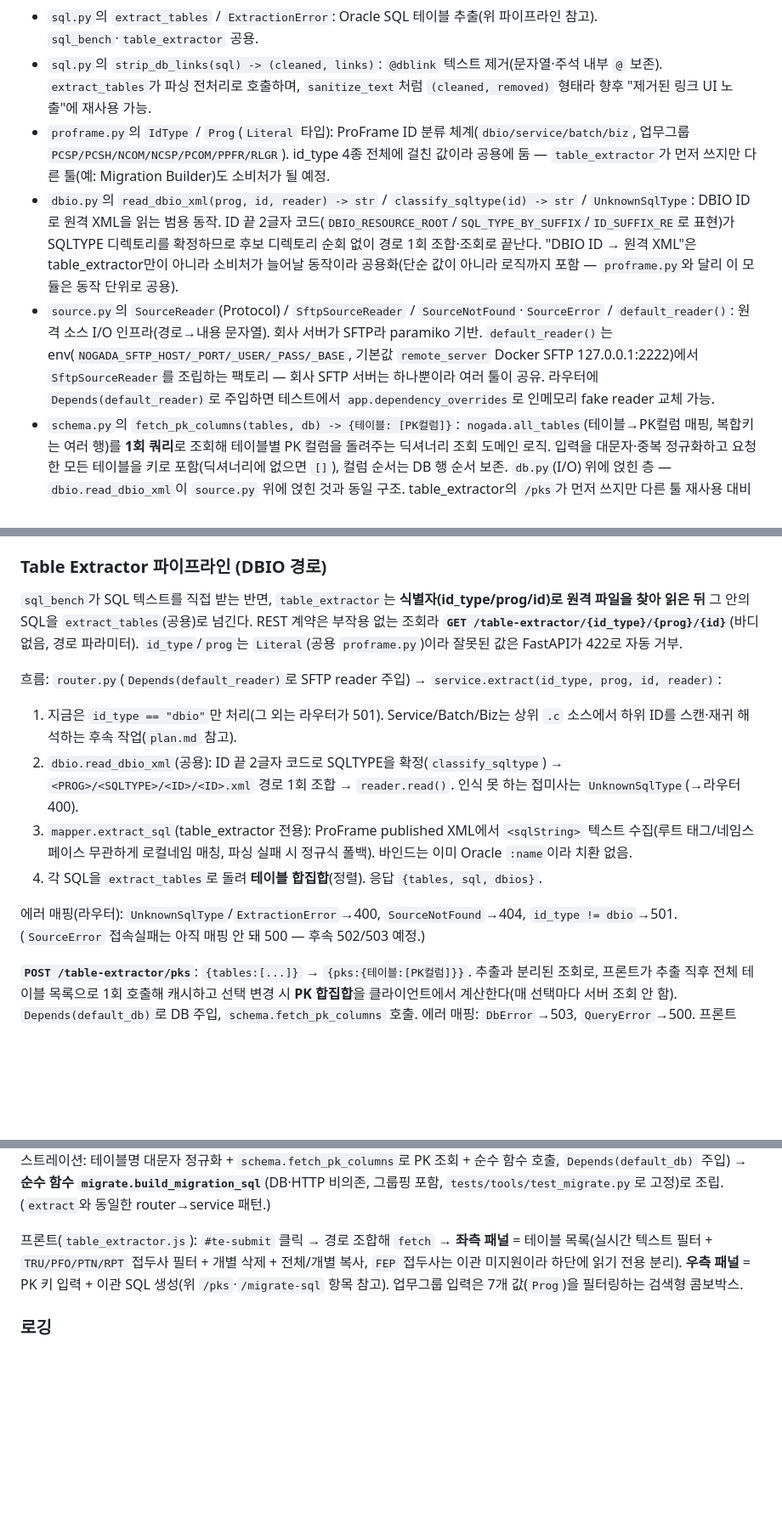
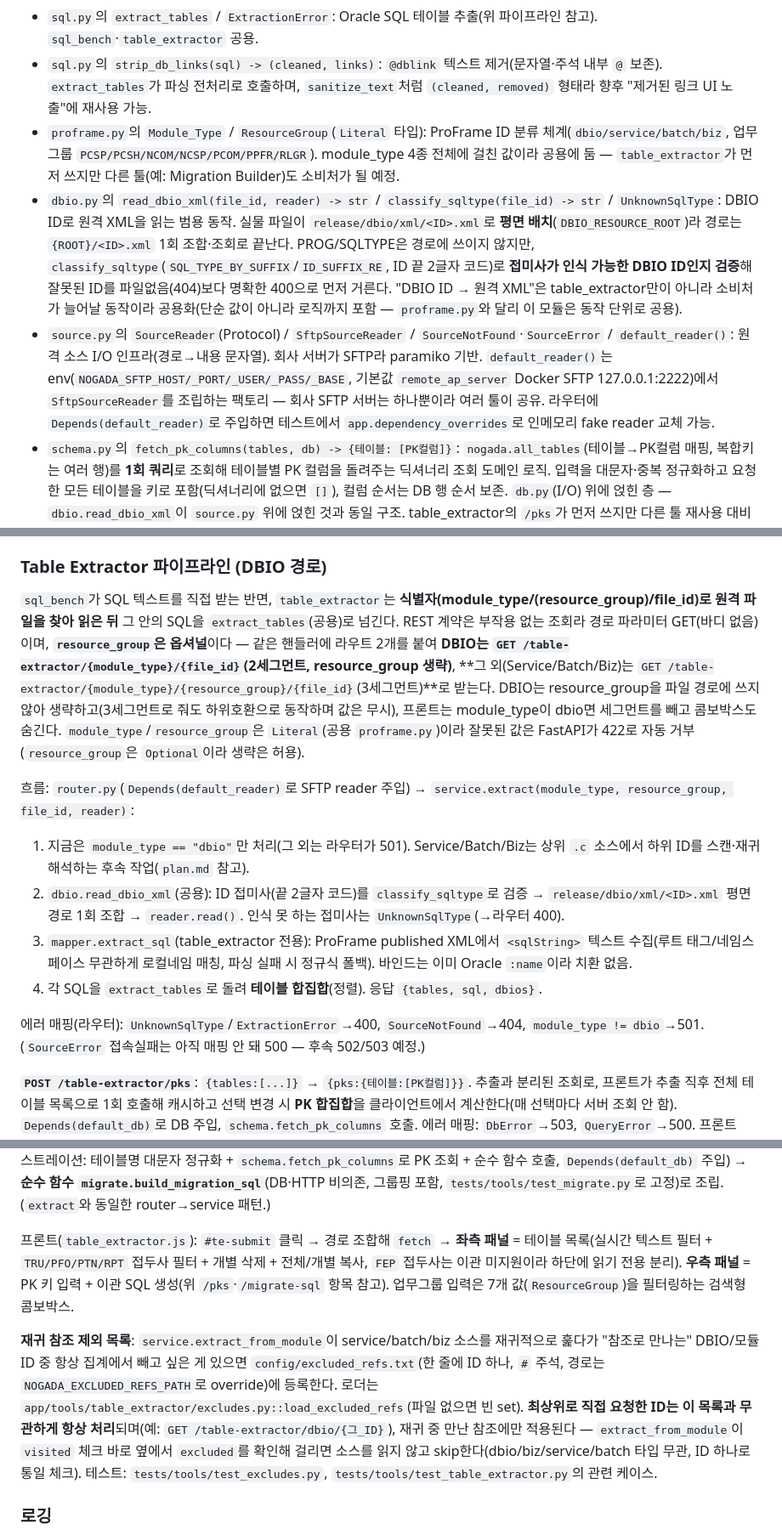
Before and after one commit to Yujunmo/No_gada_automation, a Markdown page: CLAUDE.md, 3 parts joined by grey strips. Shown at 85% size. Rendered like a GitHub page; blank space fills up the shorter version.

```diff
--- a/CLAUDE.md
+++ b/CLAUDE.md
@@ -72,22 +72,22 @@ pytest -k dual
 - `text.py`의 `sanitize_text(text) -> (cleaned, removed)`: 유니코드 카테고리 기준으로 `Cf`(제로폭·BOM·소프트하이픈·방향마크) 제거, `Zs`(NBSP·전각공백) → 일반 공백, 탭/개행은 보존. **멱등**이라 경계(라우터)에서 다시 호출해도 무해 — 향후 "제거된 문자 UI 노출"이 필요하면 라우터가 별도로 호출해 `removed`를 얻어도 된다.
 - `sql.py`의 `extract_tables` / `ExtractionError`: Oracle SQL 테이블 추출(위 파이프라인 참고). `sql_bench`·`table_extractor` 공용.
 - `sql.py`의 `strip_db_links(sql) -> (cleaned, links)`: `@dblink` 텍스트 제거(문자열·주석 내부 `@` 보존). `extract_tables`가 파싱 전처리로 호출하며, `sanitize_text`처럼 `(cleaned, removed)` 형태라 향후 "제거된 링크 UI 노출"에 재사용 가능.
-- `proframe.py`의 `IdType` / `Prog`(`Literal` 타입): ProFrame ID 분류 체계(`dbio/service/batch/biz`, 업무그룹 `PCSP/PCSH/NCOM/NCSP/PCOM/PPFR/RLGR`). id_type 4종 전체에 걸친 값이라 공용에 둠 — `table_extractor`가 먼저 쓰지만 다른 툴(예: Migration Builder)도 소비처가 될 예정.
-- `dbio.py`의 `read_dbio_xml(prog, id, reader) -> str` / `classify_sqltype(id) -> str` / `UnknownSqlType`: DBIO ID로 원격 XML을 읽는 범용 동작. ID 끝 2글자 코드(`DBIO_RESOURCE_ROOT`/`SQL_TYPE_BY_SUFFIX`/`ID_SUFFIX_RE`로 표현)가 SQLTYPE 디렉토리를 확정하므로 후보 디렉토리 순회 없이 경로 1회 조합·조회로 끝난다. "DBIO ID → 원격 XML"은 table_extractor만이 아니라 소비처가 늘어날 동작이라 공용화(단순 값이 아니라 로직까지 포함 — `proframe.py`와 달리 이 모듈은 동작 단위로 공용).
-- `source.py`의 `SourceReader`(Protocol) / `SftpSourceReader` / `SourceNotFound`·`SourceError` / `default_reader()`: 원격 소스 I/O 인프라(경로→내용 문자열). 회사 서버가 SFTP라 paramiko 기반. `default_reader()`는 env(`NOGADA_SFTP_HOST/_PORT/_USER/_PASS/_BASE`, 기본값 `remote_server` Docker SFTP 127.0.0.1:2222)에서 `SftpSourceReader`를 조립하는 팩토리 — 회사 SFTP 서버는 하나뿐이라 여러 툴이 공유. 라우터에 `Depends(default_reader)`로 주입하면 테스트에서 `app.dependency_overrides`로 인메모리 fake reader 교체 가능.
+- `proframe.py`의 `Module_Type` / `ResourceGroup`(`Literal` 타입): ProFrame ID 분류 체계(`dbio/service/batch/biz`, 업무그룹 `PCSP/PCSH/NCOM/NCSP/PCOM/PPFR/RLGR`). module_type 4종 전체에 걸친 값이라 공용에 둠 — `table_extractor`가 먼저 쓰지만 다른 툴(예: Migration Builder)도 소비처가 될 예정.
+- `dbio.py`의 `read_dbio_xml(file_id, reader) -> str` / `classify_sqltype(file_id) -> str` / `UnknownSqlType`: DBIO ID로 원격 XML을 읽는 범용 동작. 실물 파일이 `release/dbio/xml/<ID>.xml`로 **평면 배치**(`DBIO_RESOURCE_ROOT`)라 경로는 `{ROOT}/<ID>.xml` 1회 조합·조회로 끝난다. PROG/SQLTYPE은 경로에 쓰이지 않지만, `classify_sqltype`(`SQL_TYPE_BY_SUFFIX`/`ID_SUFFIX_RE`, ID 끝 2글자 코드)로 **접미사가 인식 가능한 DBIO ID인지 검증**해 잘못된 ID를 파일없음(404)보다 명확한 400으로 먼저 거른다. "DBIO ID → 원격 XML"은 table_extractor만이 아니라 소비처가 늘어날 동작이라 공용화(단순 값이 아니라 로직까지 포함 — `proframe.py`와 달리 이 모듈은 동작 단위로 공용).
+- `source.py`의 `SourceReader`(Protocol) / `SftpSourceReader` / `SourceNotFound`·`SourceError` / `default_reader()`: 원격 소스 I/O 인프라(경로→내용 문자열). 회사 서버가 SFTP라 paramiko 기반. `default_reader()`는 env(`NOGADA_SFTP_HOST/_PORT/_USER/_PASS/_BASE`, 기본값 `remote_ap_server` Docker SFTP 127.0.0.1:2222)에서 `SftpSourceReader`를 조립하는 팩토리 — 회사 SFTP 서버는 하나뿐이라 여러 툴이 공유. 라우터에 `Depends(default_reader)`로 주입하면 테스트에서 `app.dependency_overrides`로 인메모리 fake reader 교체 가능.
 - `schema.py`의 `fetch_pk_columns(tables, db) -> {테이블: [PK컬럼]}`: `nogada.all_tables`(테이블→PK컬럼 매핑, 복합키는 여러 행)를 **1회 쿼리**로 조회해 테이블별 PK 컬럼을 돌려주는 딕셔너리 조회 도메인 로직. 입력을 대문자·중복 정규화하고 요청한 모든 테이블을 키로 포함(딕셔너리에 없으면 `[]`), 컬럼 순서는 DB 행 순서 보존. `db.py`(I/O) 위에 얹힌 층 — `dbio.read_dbio_xml`이 `source.py` 위에 얹힌 것과 동일 구조. table_extractor의 `/pks`가 먼저 쓰지만 다른 툴 재사용 대비 공용.
 - `db.py`의 `DbClient`(Protocol) / `MySqlDbClient` / `DbError`·`QueryError` / `default_db()`: 원격 DB I/O 인프라(SQL→결과 행 `list[dict]`). `source.py`와 쌍둥이 구조 — "SQL을 주면 행을 돌려준다" 한 가지 동작만. **실제 대상은 회사 Oracle이나 용도가 단순 조회라 방언 무관을 전제**해 방언 변환 없이 순수 I/O + 테스트 주입용 경계일 뿐이다(반입 시 `MySqlDbClient`를 같은 인터페이스의 Oracle 구현으로 교체 + 접속정보만 변경). `default_db()`는 env(`NOGADA_DB_HOST/_PORT/_USER/_PASS/_NAME`, 기본값 `remote_db_server` Docker MySQL 127.0.0.1:3306/nogada testuser)에서 조립하는 팩토리. `query`마다 접속/해제하는 상태 없는 모델, `DictCursor`로 행 반환, 읽기 전용(커밋 안 함). 접속 실패는 `DbError`, SQL 실행 실패는 `QueryError`로 구분. 라우터에 `Depends(default_db)`로 주입 → 테스트는 인메모리 fake client로 교체. 소비처: `schema.fetch_pk_columns`(그 위에서 `table_extractor`의 `/pks`·`/migrate-sql`가 사용).
 
 ### Table Extractor 파이프라인 (DBIO 경로)
-`sql_bench`가 SQL 텍스트를 직접 받는 반면, `table_extractor`는 **식별자(id_type/prog/id)로 원격 파일을 찾아 읽은 뒤** 그 안의 SQL을 `extract_tables`(공용)로 넘긴다. REST 계약은 부작용 없는 조회라 **`GET /table-extractor/{id_type}/{prog}/{id}`**(바디 없음, 경로 파라미터). `id_type`/`prog`는 `Literal`(공용 `proframe.py`)이라 잘못된 값은 FastAPI가 422로 자동 거부.
+`sql_bench`가 SQL 텍스트를 직접 받는 반면, `table_extractor`는 **식별자(module_type/(resource_group)/file_id)로 원격 파일을 찾아 읽은 뒤** 그 안의 SQL을 `extract_tables`(공용)로 넘긴다. REST 계약은 부작용 없는 조회라 경로 파라미터 GET(바디 없음)이며, **`resource_group`은 옵셔널**이다 — 같은 핸들러에 라우트 2개를 붙여 **DBIO는 `GET /table-extractor/{module_type}/{file_id}`(2세그먼트, resource_group 생략)**, **그 외(Service/Batch/Biz)는 `GET /table-extractor/{module_type}/{resource_group}/{file_id}`(3세그먼트)**로 받는다. DBIO는 resource_group을 파일 경로에 쓰지 않아 생략하고(3세그먼트로 줘도 하위호환으로 동작하며 값은 무시), 프론트는 module_type이 dbio면 세그먼트를 빼고 콤보박스도 숨긴다. `module_type`/`resource_group`은 `Literal`(공용 `proframe.py`)이라 잘못된 값은 FastAPI가 422로 자동 거부(`resource_group`은 `Optional`이라 생략은 허용).
 
-흐름: `router.py`(`Depends(default_reader)`로 SFTP reader 주입) → `service.extract(id_type, prog, id, reader)`:
-1. 지금은 `id_type == "dbio"`만 처리(그 외는 라우터가 501). Service/Batch/Biz는 상위 `.c` 소스에서 하위 ID를 스캔·재귀 해석하는 후속 작업(`plan.md` 참고).
-2. `dbio.read_dbio_xml`(공용): ID 끝 2글자 코드로 SQLTYPE을 확정(`classify_sqltype`) → `<PROG>/<SQLTYPE>/<ID>/<ID>.xml` 경로 1회 조합 → `reader.read()`. 인식 못 하는 접미사는 `UnknownSqlType`(→라우터 400).
+흐름: `router.py`(`Depends(default_reader)`로 SFTP reader 주입) → `service.extract(module_type, resource_group, file_id, reader)`:
+1. 지금은 `module_type == "dbio"`만 처리(그 외는 라우터가 501). Service/Batch/Biz는 상위 `.c` 소스에서 하위 ID를 스캔·재귀 해석하는 후속 작업(`plan.md` 참고).
+2. `dbio.read_dbio_xml`(공용): ID 접미사(끝 2글자 코드)를 `classify_sqltype`로 검증 → `release/dbio/xml/<ID>.xml` 평면 경로 1회 조합 → `reader.read()`. 인식 못 하는 접미사는 `UnknownSqlType`(→라우터 400).
 3. `mapper.extract_sql`(table_extractor 전용): ProFrame published XML에서 `<sqlString>` 텍스트 수집(루트 태그/네임스페이스 무관하게 로컬네임 매칭, 파싱 실패 시 정규식 폴백). 바인드는 이미 Oracle `:name`이라 치환 없음.
 4. 각 SQL을 `extract_tables`로 돌려 **테이블 합집합**(정렬). 응답 `{tables, sql, dbios}`.
 
-에러 매핑(라우터): `UnknownSqlType`/`ExtractionError`→400, `SourceNotFound`→404, `id_type != dbio`→501. (`SourceError` 접속실패는 아직 매핑 안 돼 500 — 후속 502/503 예정.)
+에러 매핑(라우터): `UnknownSqlType`/`ExtractionError`→400, `SourceNotFound`→404, `module_type != dbio`→501. (`SourceError` 접속실패는 아직 매핑 안 돼 500 — 후속 502/503 예정.)
 
 **`POST /table-extractor/pks`**: `{tables:[...]}` → `{pks:{테이블:[PK컬럼]}}`. 추출과 분리된 조회로, 프론트가 추출 직후 전체 테이블 목록으로 1회 호출해 캐시하고 선택 변경 시 **PK 합집합**을 클라이언트에서 계산한다(매 선택마다 서버 조회 안 함). `Depends(default_db)`로 DB 주입, `schema.fetch_pk_columns` 호출. 에러 매핑: `DbError`→503, `QueryError`→500. 프론트(`table_extractor.js`): **필터된(보이는) 테이블 목록이 곧 이관 대상**(별도 선택 체크박스 없음 — 텍스트/접두사 필터·삭제로 좁힘). 이관 sql 위 키 입력란은 그 대상들의 **PK 합집합**(중복 제거·첫 등장 순서)을 실시간 표시.
 - **날짜 PK**: 컬럼명이 `date`로 끝나면(사내 관행) 날짜 필드로 보고 **[단일|기간] 토글** 제공(YYYYMMDD 8자리). 입력 상태는 `keyinState`(컬럼별 `{isDate,mode,value|single|from|to}`)에 보존돼 필터·재렌더에도 유지.
@@ -96,7 +96,9 @@ pytest -k dual
 
 **`POST /table-extractor/migrate-sql`**: `{tables, from_link, to_link, keys:{컬럼:{op,value|start,end}}}` → `{sql, generated, skipped, no_pk, groups:[{key,sql,tables}]}`. 생성 형태는 `DELETE FROM t@<TO> WHERE ...` + `INSERT INTO t@<TO> SELECT * FROM t@<FROM> WHERE ...` (FROM=원격 소스에서 읽어 TO=대상에 넣음, TO 비우면 로컬, 링크 앞 `@` 중복 제거). `groups`는 접미사(`migrate.GROUP_ORDER`+기타)별로 묶은 SQL(팝업 박스용). 계층: **라우터**(요청 모델 검증, `KeyCondIn`→`migrate.KeyCond` 변환, 에러 매핑 `DbError`→503·`QueryError`→500, 응답 형태) → **`service.migrate_sql`**(오케스트레이션: 테이블명 대문자 정규화 + `schema.fetch_pk_columns`로 PK 조회 + 순수 함수 호출, `Depends(default_db)` 주입) → **순수 함수 `migrate.build_migration_sql`**(DB·HTTP 비의존, 그룹핑 포함, `tests/tools/test_migrate.py`로 고정)로 조립. (`extract`와 동일한 router→service 패턴.)
 
-프론트(`table_extractor.js`): `#te-submit` 클릭 → 경로 조합해 `fetch` → **좌측 패널** = 테이블 목록(실시간 텍스트 필터 + `TRU/PFO/PTN/RPT` 접두사 필터 + 개별 삭제 + 전체/개별 복사, `FEP` 접두사는 이관 미지원이라 하단에 읽기 전용 분리). **우측 패널** = PK 키 입력 + 이관 SQL 생성(위 `/pks`·`/migrate-sql` 항목 참고). 업무그룹 입력은 7개 값(`Prog`)을 필터링하는 검색형 콤보박스.
+프론트(`table_extractor.js`): `#te-submit` 클릭 → 경로 조합해 `fetch` → **좌측 패널** = 테이블 목록(실시간 텍스트 필터 + `TRU/PFO/PTN/RPT` 접두사 필터 + 개별 삭제 + 전체/개별 복사, `FEP` 접두사는 이관 미지원이라 하단에 읽기 전용 분리). **우측 패널** = PK 키 입력 + 이관 SQL 생성(위 `/pks`·`/migrate-sql` 항목 참고). 업무그룹 입력은 7개 값(`ResourceGroup`)을 필터링하는 검색형 콤보박스.
+
+**재귀 참조 제외 목록**: `service.extract_from_module`이 service/batch/biz 소스를 재귀적으로 훑다가 "참조로 만나는" DBIO/모듈 ID 중 항상 집계에서 빼고 싶은 게 있으면 `config/excluded_refs.txt`(한 줄에 ID 하나, `#` 주석, 경로는 `NOGADA_EXCLUDED_REFS_PATH`로 override)에 등록한다. 로더는 `app/tools/table_extractor/excludes.py::load_excluded_refs`(파일 없으면 빈 set). **최상위로 직접 요청한 ID는 이 목록과 무관하게 항상 처리**되며(예: `GET /table-extractor/dbio/{그_ID}`), 재귀 중 만난 참조에만 적용된다 — `extract_from_module`이 `visited` 체크 바로 옆에서 `excluded`를 확인해 걸리면 소스를 읽지 않고 skip한다(dbio/biz/service/batch 타입 무관, ID 하나로 통일 체크). 테스트: `tests/tools/test_excludes.py`, `tests/tools/test_table_extractor.py`의 관련 케이스.
 
 ### 로깅
 로거 이름은 `no_gada.<tool>` 계층(예: 공용 SQL 추출은 `no_gada.sql`). `main.py`에서 콘솔 + `RotatingFileHandler`(`logs/no_gada.log`, 5MB×5)를 붙이고, **루트=INFO, `no_gada`=DEBUG**로 설정해 서드파티 DEBUG 노이즈는 억제하고 앱 로그만 상세히 남긴다. `logs/`는 gitignore.
```
Also changed, not shown: other parts of CLAUDE.md (+4 -4 lines), README.md (+32 -15 lines).
